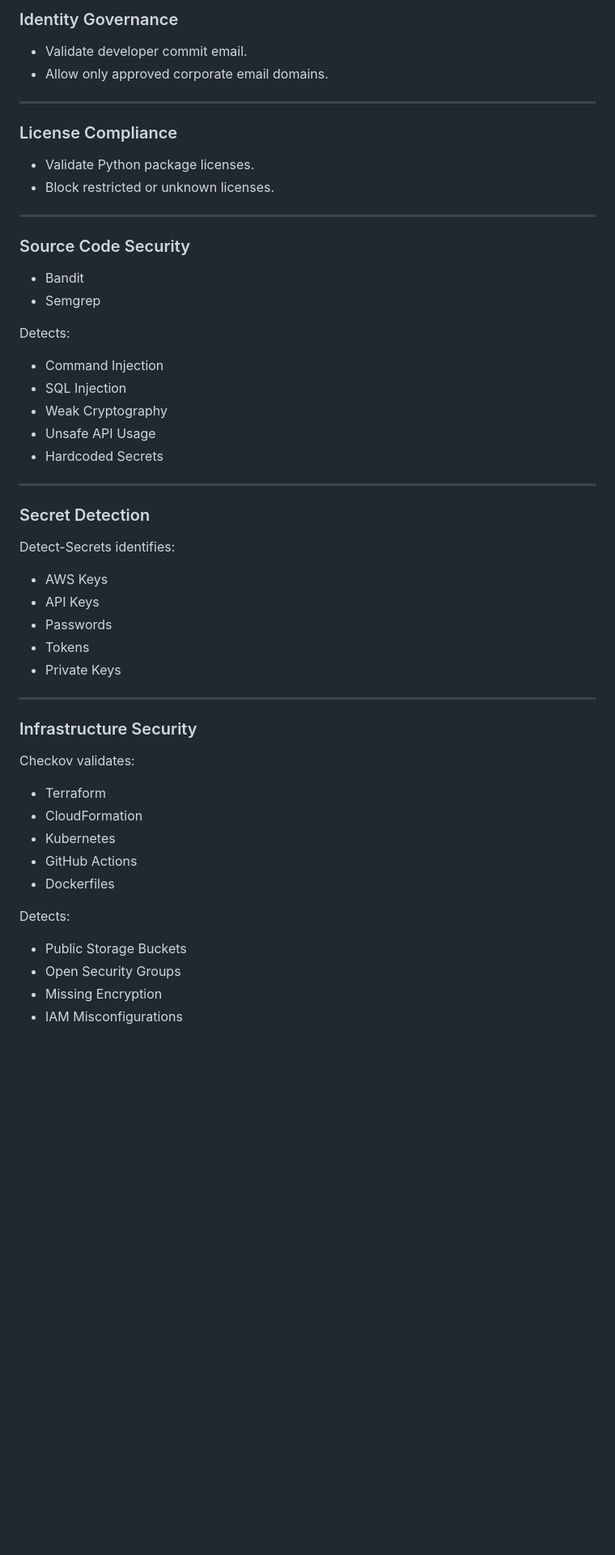
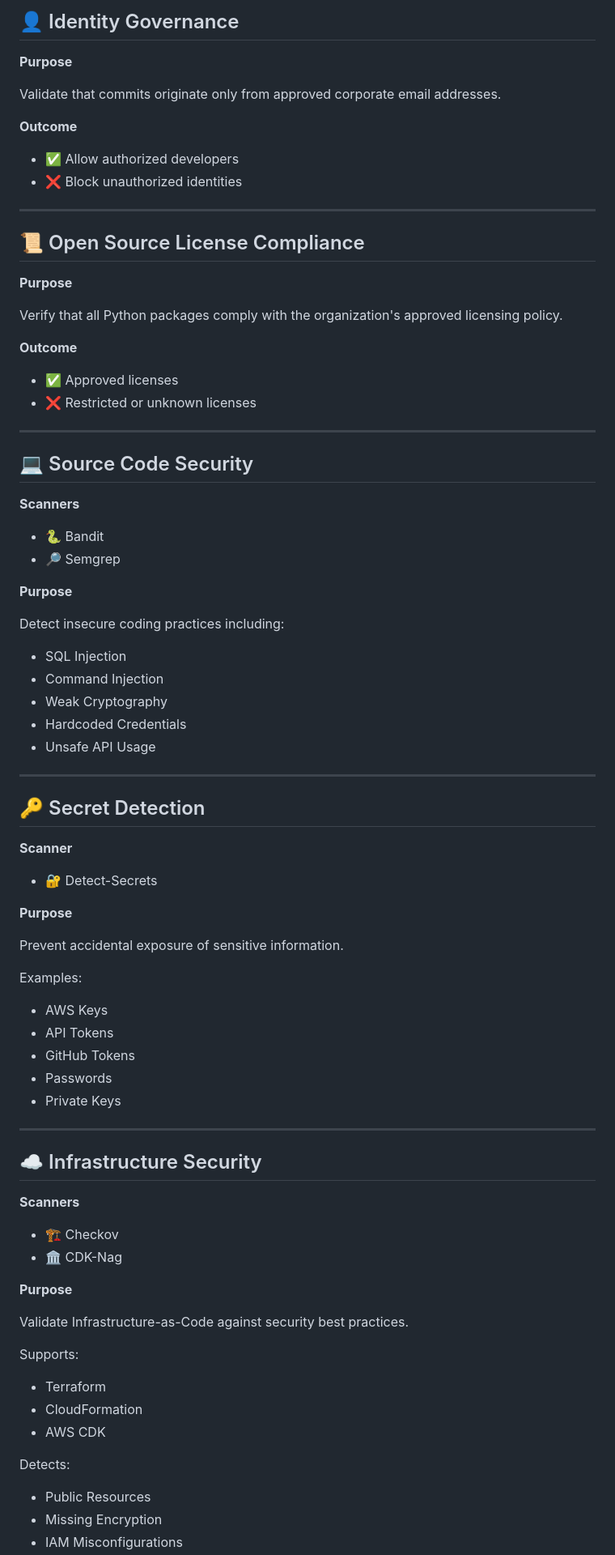
Before and after one commit to Dhanush2805/ash-security-platform-test, a Markdown page: README.md, the part around one of its changes. Shown at 81% size. Rendered like a GitHub page; blank space fills up the shorter version.

```diff
--- a/README.md
+++ b/README.md
@@ -122,58 +166,88 @@ PASS / FAIL Pull Request
 
-### Identity Governance
+## 👤 Identity Governance
 
-- Validate developer commit email.
-- Allow only approved corporate email domains.
+**Purpose**
+
+Validate that commits originate only from approved corporate email addresses.
+
+**Outcome**
+
+- ✅ Allow authorized developers
+- ❌ Block unauthorized identities
 
 ---
 
-### License Compliance
+## 📜 Open Source License Compliance
 
-- Validate Python package licenses.
-- Block restricted or unknown licenses.
+**Purpose**
+
+Verify that all Python packages comply with the organization's approved licensing policy.
+
+**Outcome**
+
+- ✅ Approved licenses
+- ❌ Restricted or unknown licenses
 
 ---
 
-### Source Code Security
+## 💻 Source Code Security
 
-- Bandit
-- Semgrep
+**Scanners**
 
-Detects:
+- 🐍 Bandit
+- 🔎 Semgrep
 
+**Purpose**
+
+Detect insecure coding practices including:
+
+- SQL Injection
 - Command Injection
-- SQL Injection
 - Weak Cryptography
+- Hardcoded Credentials
 - Unsafe API Usage
-- Hardcoded Secrets
 
 ---
 
-### Secret Detection
+## 🔑 Secret Detection
 
-Detect-Secrets identifies:
+**Scanner**
+
+- 🔐 Detect-Secrets
+
+**Purpose**
+
+Prevent accidental exposure of sensitive information.
+
+Examples:
 
 - AWS Keys
-- API Keys
+- API Tokens
+- GitHub Tokens
 - Passwords
-- Tokens
 - Private Keys
 
 ---
 
-### Infrastructure Security
+## ☁ Infrastructure Security
 
-Checkov validates:
+**Scanners**
+
+- 🏗️ Checkov
+- 🏛️ CDK-Nag
+
+**Purpose**
+
+Validate Infrastructure-as-Code against security best practices.
+
+Supports:
 
 - Terraform
 - CloudFormation
-- Kubernetes
-- GitHub Actions
-- Dockerfiles
+- AWS CDK
 
 Detects:
 
-- Public Storage Buckets
-- Open Security Groups
+- Public Resources
 - Missing Encryption
 - IAM Misconfigurations
```
Also changed, not shown: other parts of README.md (+196 -120 lines).
